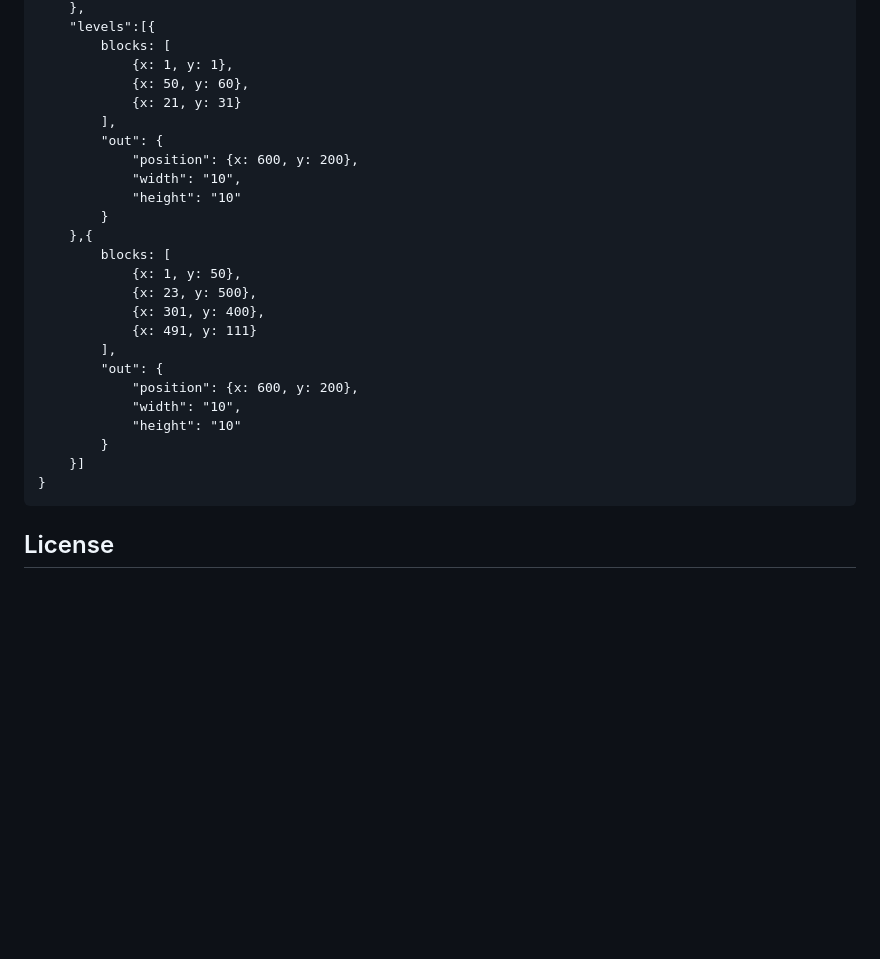
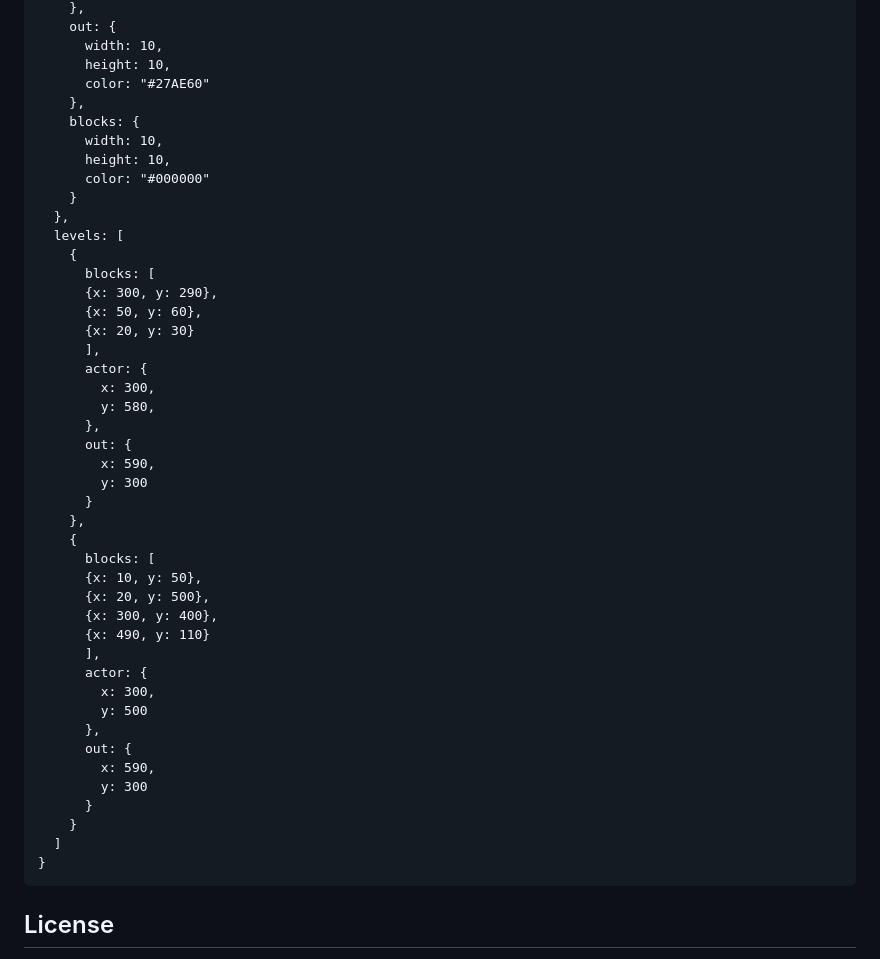
Before and after one commit to keripix/find-your-way-out, a Markdown page: README.md, the part around the change printed below. Rendered like a GitHub page; blank space fills up the shorter version.

```diff
--- a/README.md
+++ b/README.md
@@ -20,28 +23,48 @@ What if, in order to set the configuration of each level, I just need to write t
         },
-        "levels":[{
-            blocks: [
-                {x: 1, y: 1},
-                {x: 50, y: 60},
-                {x: 21, y: 31}
-            ],
-            "out": {
-                "position": {x: 600, y: 200},
-                "width": "10",
-                "height": "10"
-            }
-        },{
-            blocks: [
-                {x: 1, y: 50},
-                {x: 23, y: 500},
-                {x: 301, y: 400},
-                {x: 491, y: 111}
-            ],
-            "out": {
-                "position": {x: 600, y: 200},
-                "width": "10",
-                "height": "10"
-            }
-        }]
+        out: {
+          width: 10,
+          height: 10,
+          color: "#27AE60"
+        },
+        blocks: {
+          width: 10,
+          height: 10,
+          color: "#000000"
+        }
+      },
+      levels: [
+        {
+          blocks: [
+          {x: 300, y: 290},
+          {x: 50, y: 60},
+          {x: 20, y: 30}
+          ],
+          actor: {
+            x: 300,
+            y: 580,
+          },
+          out: {
+            x: 590,
+            y: 300
+          }
+        },
+        {
+          blocks: [
+          {x: 10, y: 50},
+          {x: 20, y: 500},
+          {x: 300, y: 400},
+          {x: 490, y: 110}
+          ],
+          actor: {
+            x: 300,
+            y: 500
+          },
+          out: {
+            x: 590,
+            y: 300
+          }
+        }
+      ]
     }
 
 ## License
```
Also changed, not shown: other parts of README.md (+10 -7 lines), pics/level-1.jpeg (added).
